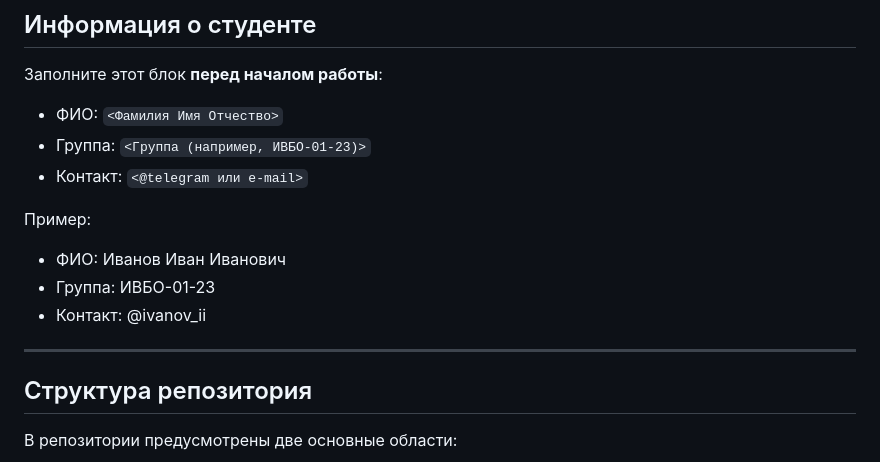
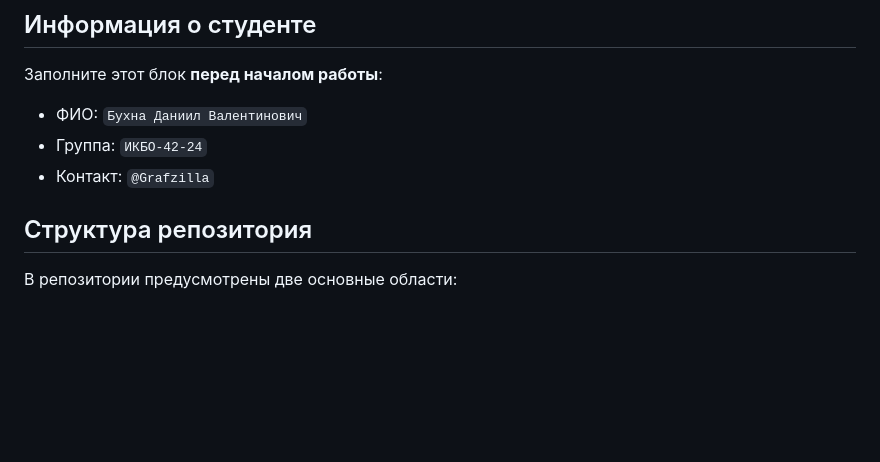
Before and after one commit to GrafZLaa/aie_project_Bukhna, a Markdown page: README.md, the part around the change. Rendered like a GitHub page; blank space fills up the shorter version.

Commit message:
Пора бы вписать себя
Updated student information in README.

```diff
--- a/README.md
+++ b/README.md
@@ -13,17 +13,10 @@
 
 Заполните этот блок **перед началом работы**:
 
-- ФИО: `<Фамилия Имя Отчество>`
-- Группа: `<Группа (например, ИВБО-01-23)>`
-- Контакт: `<@telegram или e-mail>`
+- ФИО: `Бухна Даниил Валентинович`
+- Группа: `ИКБО-42-24`
+- Контакт: `@Grafzilla`
 
-Пример:
-
-- ФИО: Иванов Иван Иванович
-- Группа: ИВБО-01-23
-- Контакт: @ivanov_ii
-
----
 
 ## Структура репозитория
 
```
